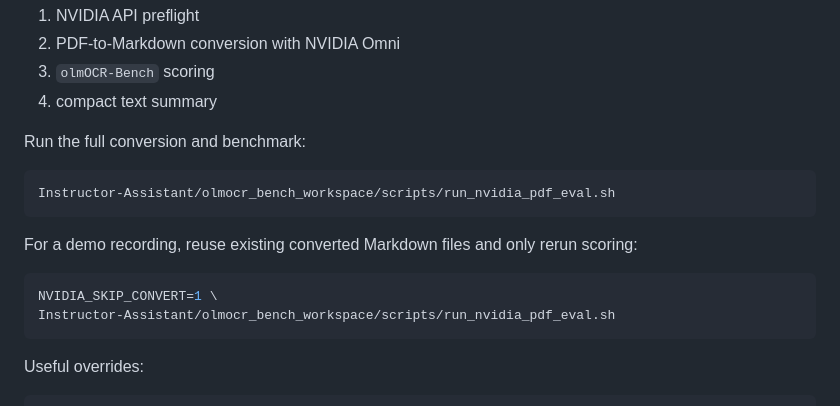
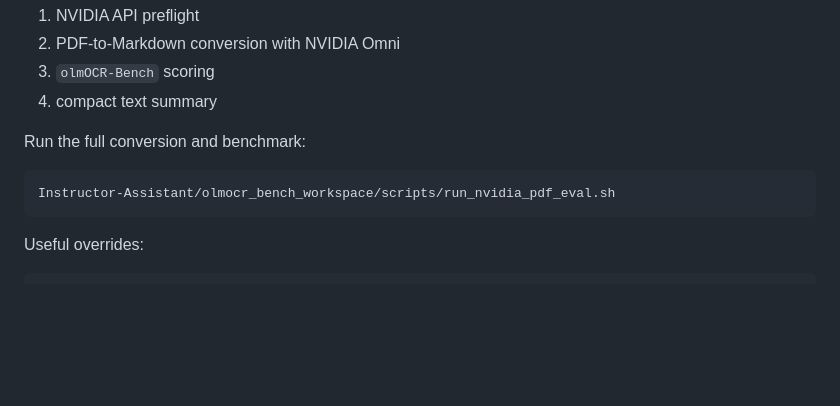
Before and after one commit to ekant1999/Instructor-Assistant, a Markdown page: olmocr_bench_workspace/README.md, the part around the change. Drawn GitHub-style; blank space fills up the shorter version.

````diff
--- a/olmocr_bench_workspace/README.md
+++ b/olmocr_bench_workspace/README.md
@@ -211,13 +211,6 @@ Run the full conversion and benchmark:
 Instructor-Assistant/olmocr_bench_workspace/scripts/run_nvidia_pdf_eval.sh
 ```
 
-For a demo recording, reuse existing converted Markdown files and only rerun scoring:
-
-```bash
-NVIDIA_SKIP_CONVERT=1 \
-Instructor-Assistant/olmocr_bench_workspace/scripts/run_nvidia_pdf_eval.sh
-```
-
 Useful overrides:
 
 ```bash
````
